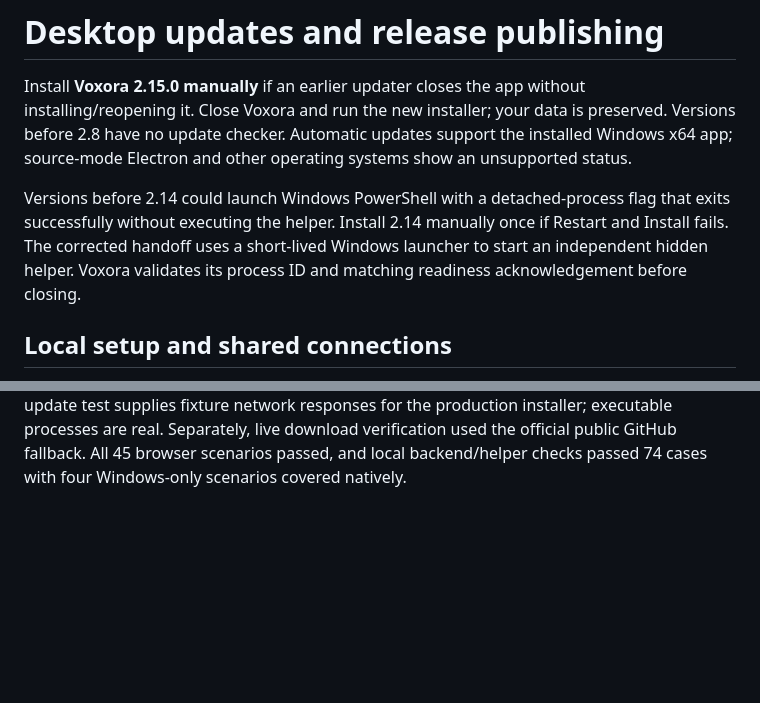
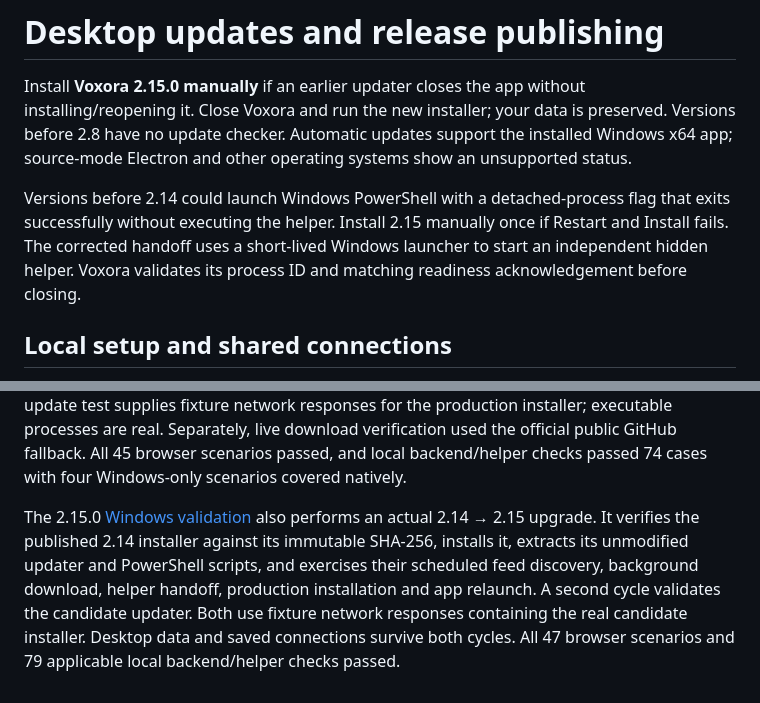
Before and after one commit to Whoops-Lambo/Voxora, a Markdown page: docs/UPDATES.md, 2 parts joined by grey strips. Drawn GitHub-style; blank space fills up the shorter version.

```diff
--- a/docs/UPDATES.md
+++ b/docs/UPDATES.md
@@ -2,7 +2,7 @@
 
 Install **Voxora 2.15.0 manually** if an earlier updater closes the app without installing/reopening it. Close Voxora and run the new installer; your data is preserved. Versions before 2.8 have no update checker. Automatic updates support the installed Windows x64 app; source-mode Electron and other operating systems show an unsupported status.
 
-Versions before 2.14 could launch Windows PowerShell with a detached-process flag that exits successfully without executing the helper. Install 2.14 manually once if Restart and Install fails. The corrected handoff uses a short-lived Windows launcher to start an independent hidden helper. Voxora validates its process ID and matching readiness acknowledgement before closing.
+Versions before 2.14 could launch Windows PowerShell with a detached-process flag that exits successfully without executing the helper. Install 2.15 manually once if Restart and Install fails. The corrected handoff uses a short-lived Windows launcher to start an independent hidden helper. Voxora validates its process ID and matching readiness acknowledgement before closing.
 
 ## Local setup and shared connections
 
@@ -76,3 +76,5 @@ The 2.12.2 Windows verification passed: [native installer regression and product
 The earlier 2.13.0 [native Windows verification](https://github.com/Whoops-Lambo/Voxora/actions/runs/41240860967) passed all 12 connection/member/forum/installer cases and the production smoke test. It checks first-launch setup without an implicit backend, explicit private hosting, connection to a shared backend with exactly one first-account owner, preservation of private data when switching to a shared connection, and reinstall/uninstall preservation. The full browser suite passed all 42 scenarios, including delayed Do Not Disturb responses, member search on mobile, live forum discussions and permission revocation. The local backend/helper run passed 67 tests; its three native installer scenarios were exercised on Windows instead.
 
 The 2.14.0 [Windows validation](https://github.com/Whoops-Lambo/Voxora/actions/runs/41265681826) passed all 20 native regression cases and the complete production smoke test, including independent helper lifetime after the GUI parent exits, real installer execution and desktop relaunch from a Unicode/bracketed installation path. The update test supplies fixture network responses for the production installer; executable processes are real. Separately, live download verification used the official public GitHub fallback. All 45 browser scenarios passed, and local backend/helper checks passed 74 cases with four Windows-only scenarios covered natively.
+
+The 2.15.0 [Windows validation](https://github.com/Whoops-Lambo/Voxora/actions/runs/41364535659) also performs an actual 2.14 → 2.15 upgrade. It verifies the published 2.14 installer against its immutable SHA-256, installs it, extracts its unmodified updater and PowerShell scripts, and exercises their scheduled feed discovery, background download, helper handoff, production installation and app relaunch. A second cycle validates the candidate updater. Both use fixture network responses containing the real candidate installer. Desktop data and saved connections survive both cycles. All 47 browser scenarios and 79 applicable local backend/helper checks passed.
```
Also changed, not shown: docs/HOME.md (+6 -0 lines), docs/releases/2.15.0.md (+2 -0 lines), docs/community-ribbon.png (added), docs/home-hub.png (added), docs/home-mobile.png (added), 3 other files.
